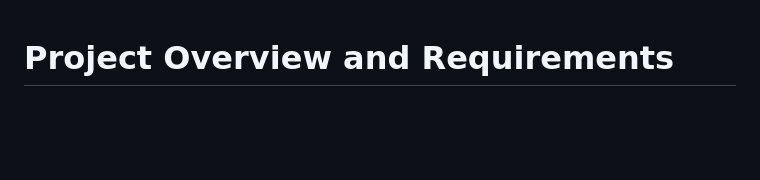
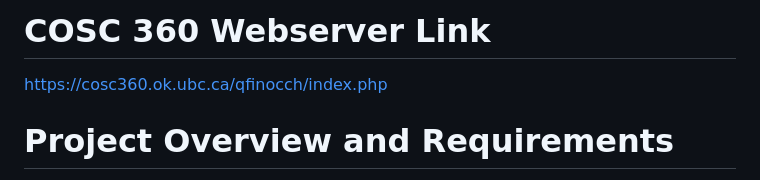
Before and after one commit to arshappleid/cosc-360-project, a Markdown page: README.md, the part around the change. GitHub-like rendering; blank space fills up the shorter version.

Commit message:
server weblink in readme

```diff
--- a/README.md
+++ b/README.md
@@ -1,3 +1,7 @@
+# COSC 360 Webserver Link
+
+https://cosc360.ok.ubc.ca/qfinocch/index.php
+
 # Project Overview and Requirements
 
 The **GroceryPriceTracker** website will allow registered users to engage in online tracking of item prices at different stores by entering and tracking items for given times and locations. Unregistered users will be able to view general price trends in real time. The goal is to produce a service that will allow users to track item prices in real time, set alerts and comment on items.  Functionality must exist for searching/categorizing items.  Additionally, unregistered users must be able to search and view item prices but not see the details of items. Registered users should be able to leave comments/feedback. Functionality must exist for searching/categorizing items.
```
